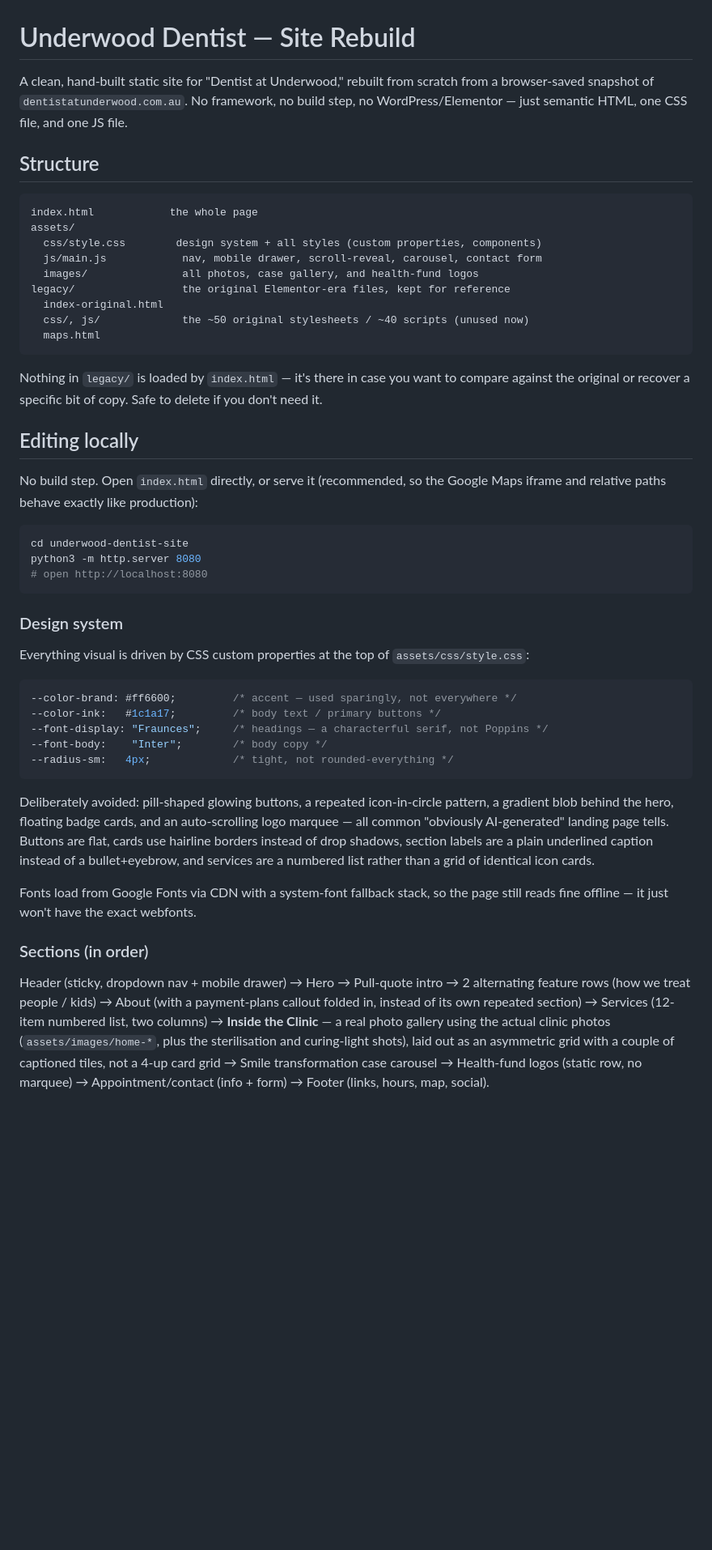
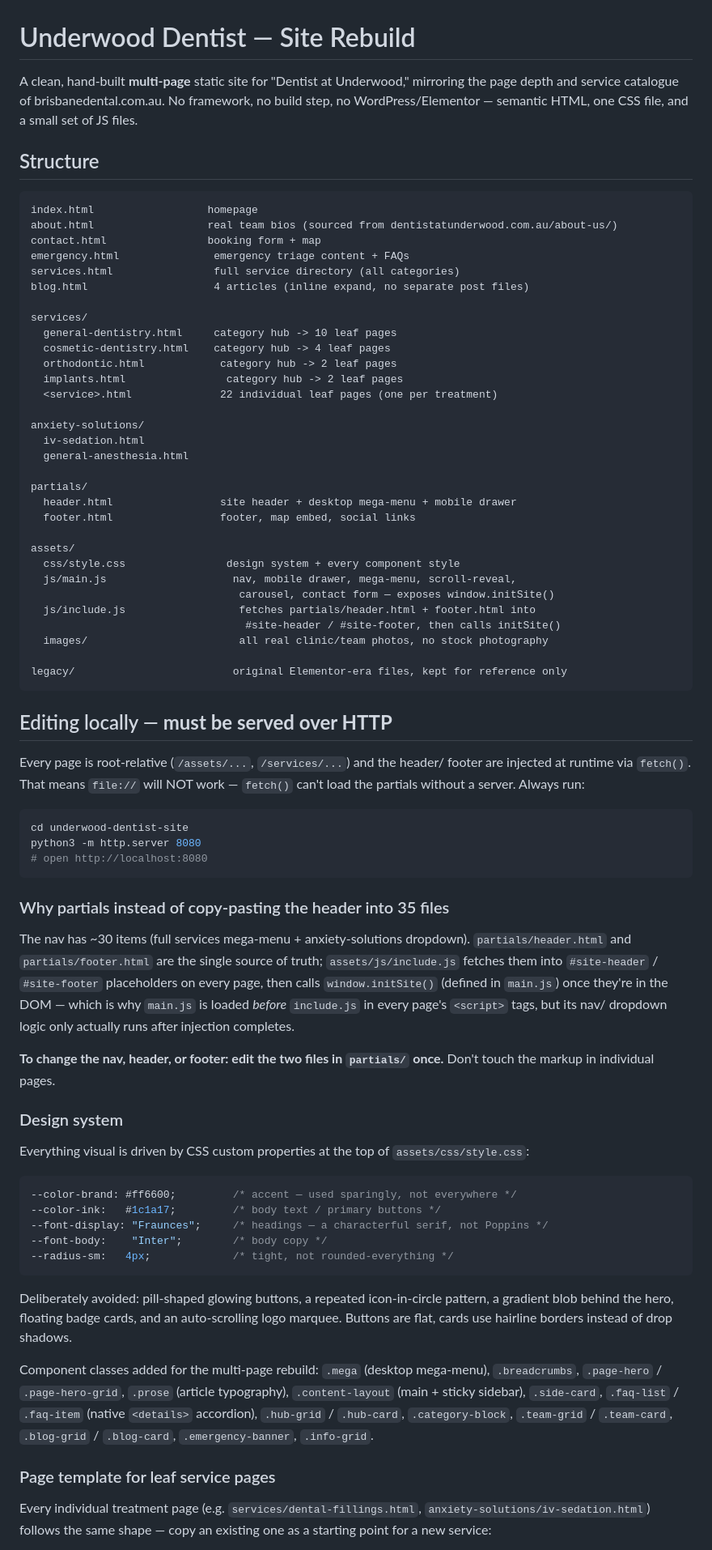
Before and after one commit to dentnotes/underwood-dentist-site, a Markdown page: README.md, the part around one of its changes. Shown at 81% size. Drawn GitHub-style; blank space fills up the shorter version.

Commit message:
Update README for multi-page/partials architecture
Rewrite docs to describe the new page structure, the partials/include.js
pattern and why it requires serving over HTTP, the leaf-page template, and
the team-photo/avatar-placeholder tradeoff — the old README still described
the single-page version.

````diff
--- a/README.md
+++ b/README.md
@@ -1,38 +1,70 @@
 # Underwood Dentist — Site Rebuild
 
-A clean, hand-built static site for "Dentist at Underwood," rebuilt from
-scratch from a browser-saved snapshot of `dentistatunderwood.com.au`. No
-framework, no build step, no WordPress/Elementor — just semantic HTML, one
-CSS file, and one JS file.
+A clean, hand-built **multi-page** static site for "Dentist at Underwood,"
+mirroring the page depth and service catalogue of brisbanedental.com.au. No
+framework, no build step, no WordPress/Elementor — semantic HTML, one CSS
+file, and a small set of JS files.
 
 ## Structure
 
 ```
-index.html            the whole page
+index.html                  homepage
+about.html                  real team bios (sourced from dentistatunderwood.com.au/about-us/)
+contact.html                booking form + map
+emergency.html               emergency triage content + FAQs
+services.html                full service directory (all categories)
+blog.html                    4 articles (inline expand, no separate post files)
+
+services/
+  general-dentistry.html     category hub -> 10 leaf pages
+  cosmetic-dentistry.html    category hub -> 4 leaf pages
+  orthodontic.html            category hub -> 2 leaf pages
+  implants.html                category hub -> 2 leaf pages
+  <service>.html              22 individual leaf pages (one per treatment)
+
+anxiety-solutions/
+  iv-sedation.html
+  general-anesthesia.html
+
+partials/
+  header.html                 site header + desktop mega-menu + mobile drawer
+  footer.html                 footer, map embed, social links
+
 assets/
-  css/style.css        design system + all styles (custom properties, components)
-  js/main.js            nav, mobile drawer, scroll-reveal, carousel, contact form
-  images/               all photos, case gallery, and health-fund logos
-legacy/                 the original Elementor-era files, kept for reference
-  index-original.html
-  css/, js/             the ~50 original stylesheets / ~40 scripts (unused now)
-  maps.html
+  css/style.css                design system + every component style
+  js/main.js                    nav, mobile drawer, mega-menu, scroll-reveal,
+                                 carousel, contact form — exposes window.initSite()
+  js/include.js                  fetches partials/header.html + footer.html into
+                                  #site-header / #site-footer, then calls initSite()
+  images/                        all real clinic/team photos, no stock photography
+
+legacy/                         original Elementor-era files, kept for reference only
 ```
 
-Nothing in `legacy/` is loaded by `index.html` — it's there in case you want
-to compare against the original or recover a specific bit of copy. Safe to
-delete if you don't need it.
+## Editing locally — **must be served over HTTP**
 
-## Editing locally
-
-No build step. Open `index.html` directly, or serve it (recommended, so the
-Google Maps iframe and relative paths behave exactly like production):
+Every page is root-relative (`/assets/...`, `/services/...`) and the header/
+footer are injected at runtime via `fetch()`. That means `file://` will NOT
+work — `fetch()` can't load the partials without a server. Always run:
 
 ```bash
 cd underwood-dentist-site
 python3 -m http.server 8080
 # open http://localhost:8080
 ```
+
+### Why partials instead of copy-pasting the header into 35 files
+
+The nav has ~30 items (full services mega-menu + anxiety-solutions dropdown).
+`partials/header.html` and `partials/footer.html` are the single source of
+truth; `assets/js/include.js` fetches them into `#site-header` /
+`#site-footer` placeholders on every page, then calls `window.initSite()`
+(defined in `main.js`) once they're in the DOM — which is why `main.js` is
+loaded *before* `include.js` in every page's `<script>` tags, but its nav/
+dropdown logic only actually runs after injection completes.
+
+**To change the nav, header, or footer: edit the two files in `partials/`
+once.** Don't touch the markup in individual pages.
 
 ### Design system
 
@@ -49,24 +81,19 @@ Everything visual is driven by CSS custom properties at the top of
 
 Deliberately avoided: pill-shaped glowing buttons, a repeated icon-in-circle
 pattern, a gradient blob behind the hero, floating badge cards, and an
-auto-scrolling logo marquee — all common "obviously AI-generated" landing
-page tells. Buttons are flat, cards use hairline borders instead of drop
-shadows, section labels are a plain underlined caption instead of a
-bullet+eyebrow, and services are a numbered list rather than a grid of
-identical icon cards.
+auto-scrolling logo marquee. Buttons are flat, cards use hairline borders
+instead of drop shadows.
 
-Fonts load from Google Fonts via CDN with a system-font fallback stack, so
-the page still reads fine offline — it just won't have the exact webfonts.
+Component classes added for the multi-page rebuild: `.mega` (desktop
+mega-menu), `.breadcrumbs`, `.page-hero` / `.page-hero-grid`, `.prose`
+(article typography), `.content-layout` (main + sticky sidebar),
+`.side-card`, `.faq-list` / `.faq-item` (native `<details>` accordion),
+`.hub-grid` / `.hub-card`, `.category-block`, `.team-grid` / `.team-card`,
+`.blog-grid` / `.blog-card`, `.emergency-banner`, `.info-grid`.
 
-### Sections (in order)
+### Page template for leaf service pages
 
-Header (sticky, dropdown nav + mobile drawer) → Hero → Pull-quote intro →
-2 alternating feature rows (how we treat people / kids) → About (with a
-payment-plans callout folded in, instead of its own repeated section) →
-Services (12-item numbered list, two columns) → **Inside the Clinic** — a
-real photo gallery using the actual clinic photos (`assets/images/home-*`,
-plus the sterilisation and curing-light shots), laid out as an asymmetric
-grid with a couple of captioned tiles, not a 4-up card grid → Smile
-transformation case carousel → Health-fund logos (static row, no marquee) →
-Appointment/contact (info + form) → Footer (links, hours, map, social).
+Every individual treatment page (e.g. `services/dental-fillings.html`,
+`anxiety-solutions/iv-sedation.html`) follows the same shape — copy an
+existing one as a starting point for a new service:
 
````
Also changed, not shown: other parts of README.md (+29 -23 lines).
